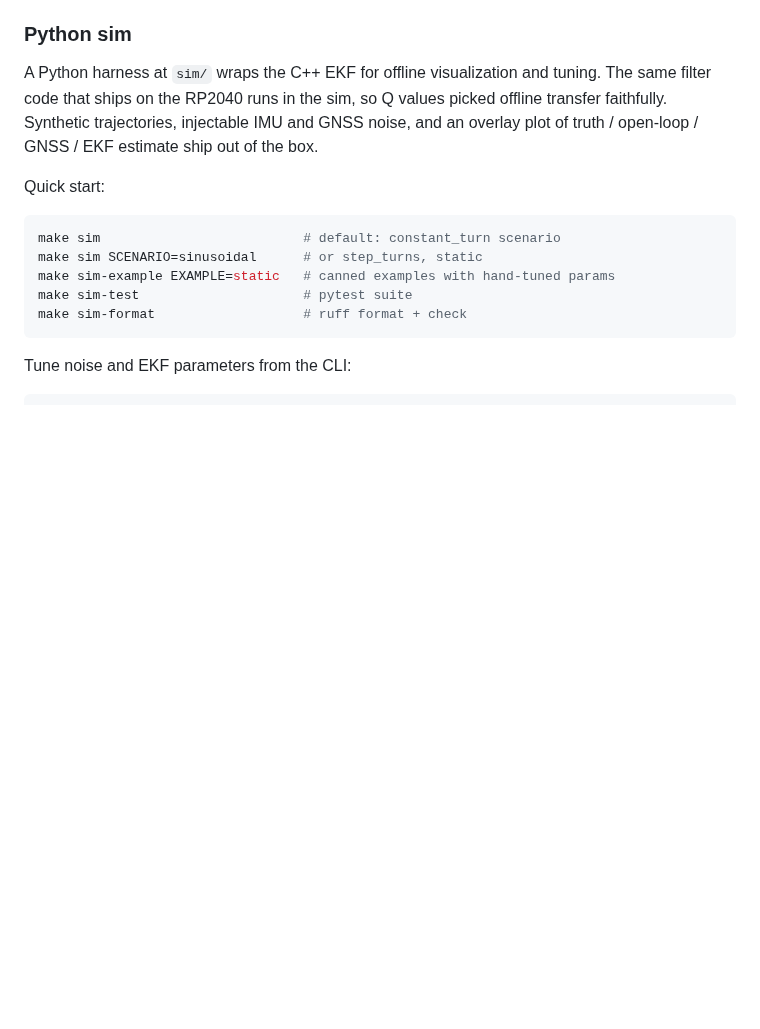
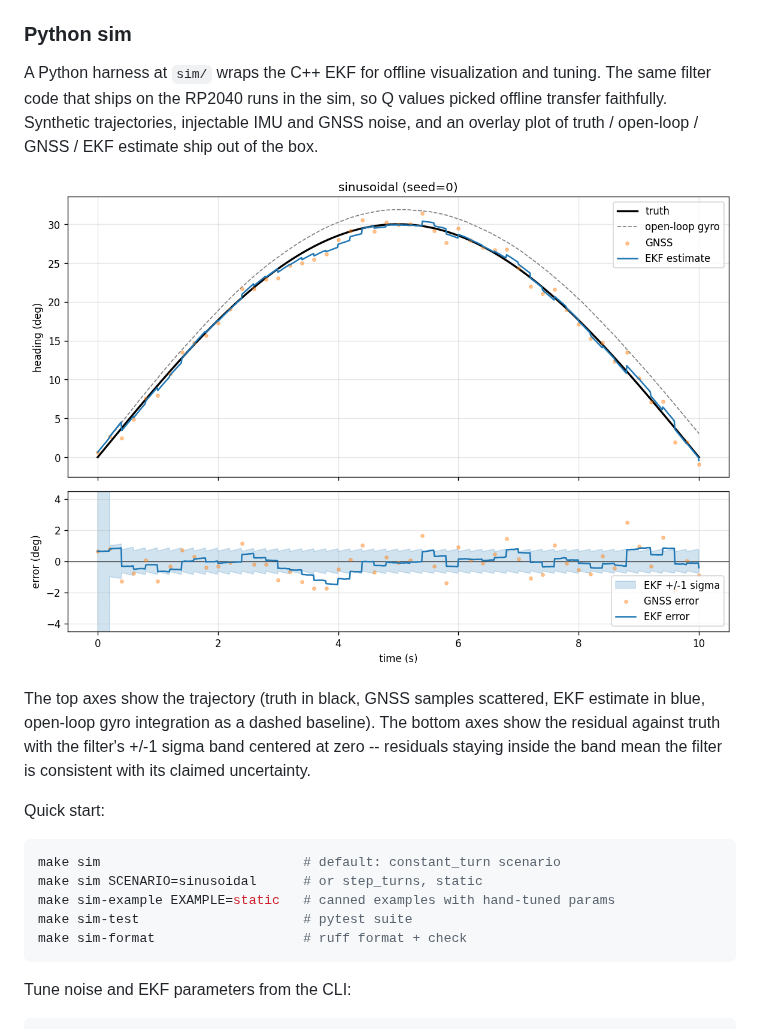
Before and after one commit to UBCSailbot/PLRS-IMU, a Markdown page: README.md, the part around the change. Rendered like a GitHub page; pictures changed too: docs/images/sim-sinusoidal.png (added); blank space fills up the shorter version.

Commit message:
Add headliner sim screenshot to README
A sinusoidal-scenario 10s overlay drives home what the harness produces:
top axes show truth vs GNSS vs EKF vs open-loop on the same scale; bottom
axes show the residual against the filter's +/-1 sigma band. The screenshot
is also worth a few hundred words for anyone landing on the README cold.

Co-Authored-By: Claude Opus 4.7 <noreply@anthropic.com>

````diff
--- a/README.md
+++ b/README.md
@@ -132,6 +132,14 @@ sim, so Q values picked offline transfer faithfully. Synthetic
 trajectories, injectable IMU and GNSS noise, and an overlay plot of
 truth / open-loop / GNSS / EKF estimate ship out of the box.
 
+![Sinusoidal scenario with EKF tracking truth inside its +/-1 sigma band](docs/images/sim-sinusoidal.png)
+
+The top axes show the trajectory (truth in black, GNSS samples scattered,
+EKF estimate in blue, open-loop gyro integration as a dashed baseline).
+The bottom axes show the residual against truth with the filter's
++/-1 sigma band centered at zero -- residuals staying inside the band
+mean the filter is consistent with its claimed uncertainty.
+
 Quick start:
 
 ```bash
````
